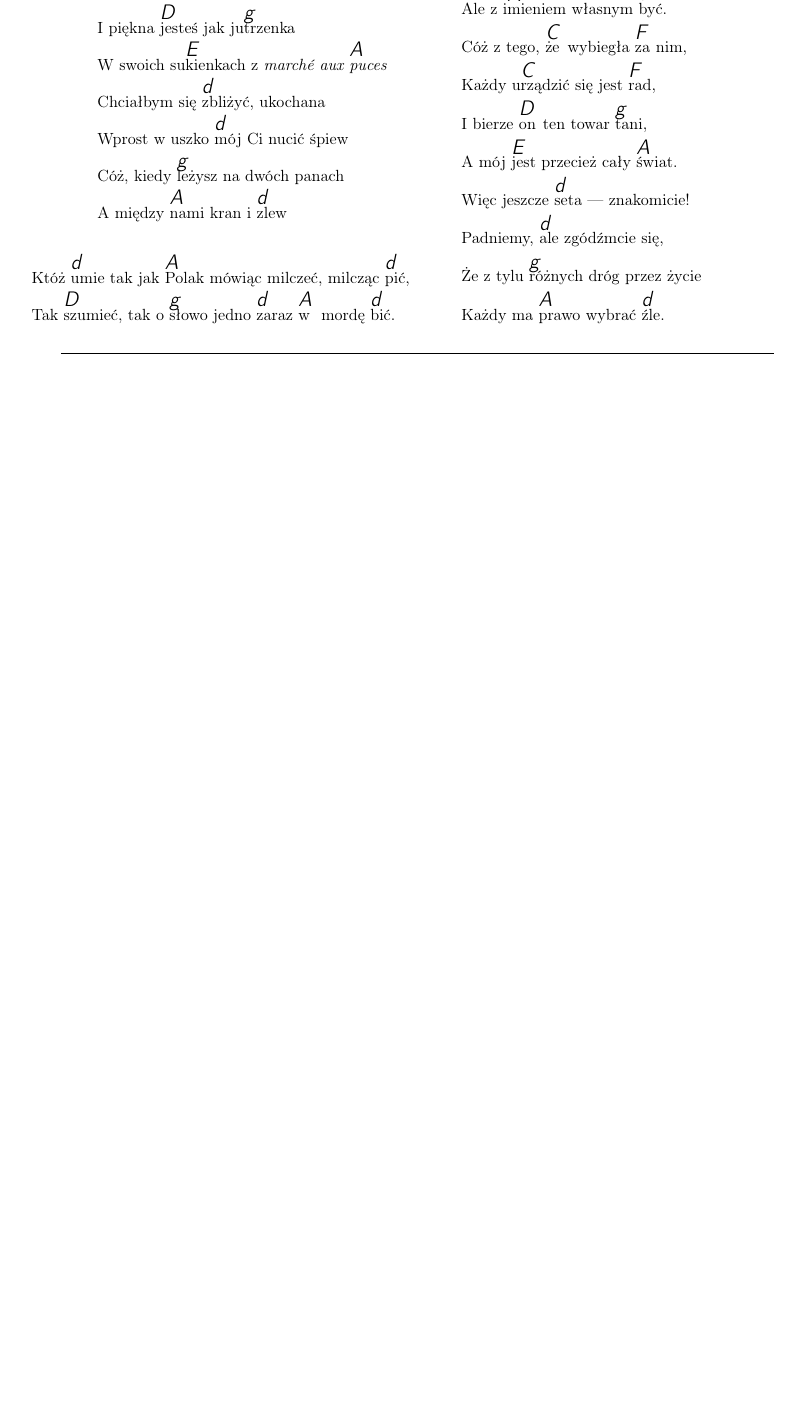
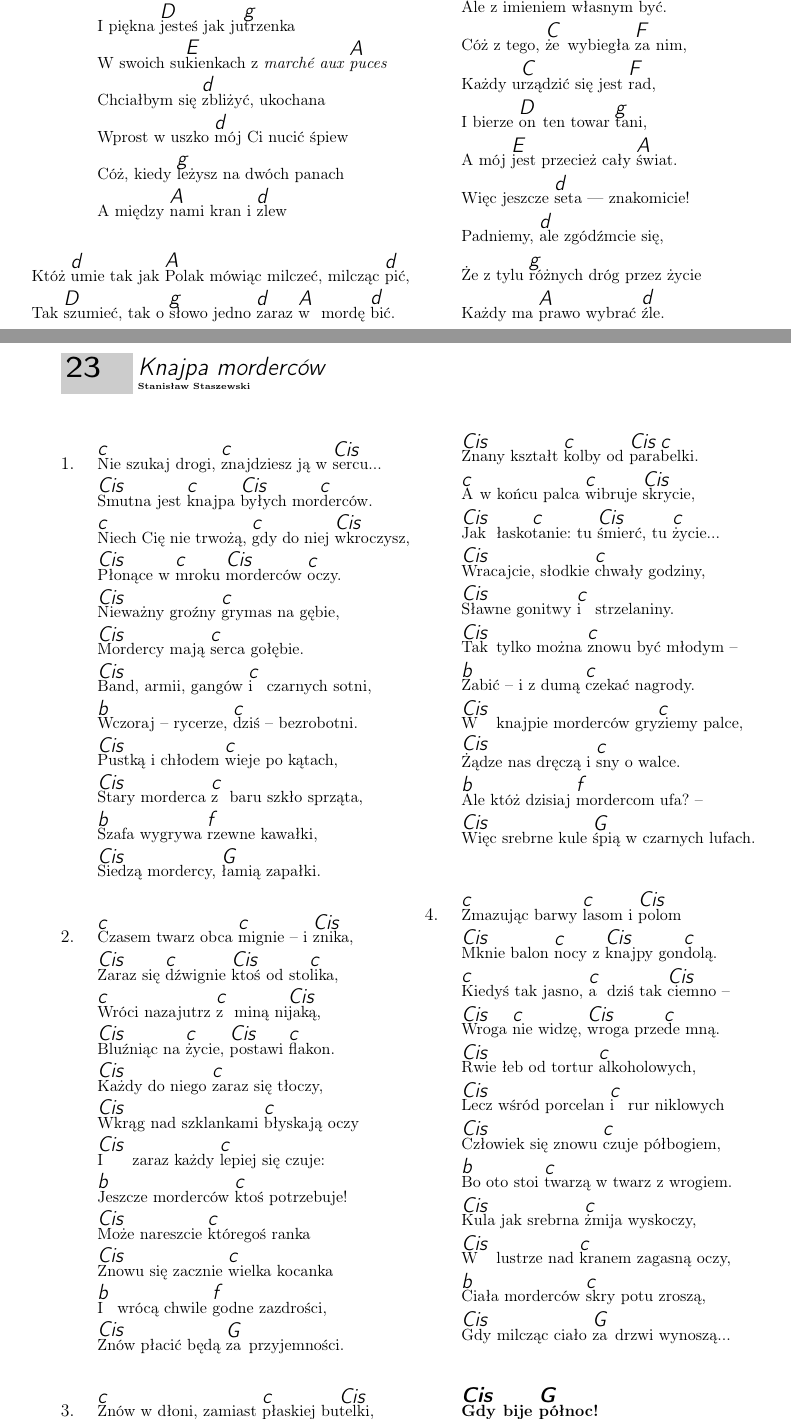
Before and after one commit to grzes314/spiewniki, a LaTeX document (rozne.tex): part of page 23 of 23 before the commit and two parts of pages 23 and 24 of 24 after it, the two joined at a grey line, cut so that both start at the same text, the shorter picture padded with empty space. Compiled offline with pdfLaTeX.

Commit message:
Knajpa morderców

```diff
--- a/rozne.tex
+++ b/rozne.tex
@@ -15,6 +15,8 @@
   title=Uwaga,
   fonttitle=\bfseries,
 }
+
+\setlength{\sbarheight}{0pt}
 
 
 \songcolumns{1} % Zmień na 2 dla dwóch kolumn
@@ -1144,5 +1144,85 @@ A między \[A]nami kran i \[d]zlew
 \end{small}
 \end{song}
 
+\clearpage
+\begin{song}{Knajpa morderców}[by=Stanisław Staszewski]
+\begin{small}
+\begin{multicols}{2}
+\begin{verse}
+\[c]Nie szukaj drogi, \[c]znajdziesz ją w \[Cis]sercu... \\
+\[Cis]Smutna jest \[c]knajpa \[Cis]byłych mor\[c]derców. \\
+\[c]Niech Cię nie trwożą, \[c]gdy do niej \[Cis]wkroczysz, \\
+\[Cis]Płonące w \[c]mroku \[Cis]morderców \[c]oczy. \\
+
+\[Cis]Nieważny groźny \[c]grymas na gębie, \\
+\[Cis]Mordercy mają \[c]serca gołębie. \\
+\[Cis]Band, armii, gangów \[c]i czarnych sotni, \\
+\[b]Wczoraj – rycerze, \[c]dziś – bezrobotni. \\
+
+\[Cis]Pustką i chłodem \[c]wieje po kątach, \\
+\[Cis]Stary morderca \[c]z baru szkło sprząta, \\
+\[b]Szafa wygrywa \[f]rzewne kawałki, \\
+\[Cis]Siedzą mordercy, \[G]łamią zapałki. \\
+\end{verse}
+
+\begin{verse}
+\[c]Czasem twarz obca \[c]mignie – i \[Cis]znika, \\
+\[Cis]Zaraz się \[c]dźwignie \[Cis]ktoś od sto\[c]lika, \\
+\[c]Wróci nazajutrz \[c]z miną ni\[Cis]jaką, \\
+\[Cis]Bluźniąc na \[c]życie, \[Cis]postawi \[c]flakon. \\
+
+\[Cis]Każdy do niego \[c]zaraz się tłoczy, \\
+\[Cis]Wkrąg nad szklankami \[c]błyskają oczy \\
+\[Cis]I zaraz każdy \[c]lepiej się czuje: \\
+\[b]Jeszcze morderców \[c]ktoś potrzebuje! \\
+
+\[Cis]Może nareszcie \[c]któregoś ranka \\
+\[Cis]Znowu się zacznie \[c]wielka kocanka \\
+\[b]I wrócą chwile \[f]godne zazdrości, \\
+\[Cis]Znów płacić będą \[G]za przyjemności. \\
+\end{verse}
+
+\begin{verse}
+\[c]Znów w dłoni, zamiast \[c]płaskiej bu\[Cis]telki, \\
+\[Cis]Znany kształt \[c]kolby od \[Cis]para\[c]belki. \\
+\[c]A w końcu palca \[c]wibruje \[Cis]skrycie, \\
+\[Cis]Jak łasko\[c]tanie: tu \[Cis]śmierć, tu \[c]życie... \\
+
+\[Cis]Wracajcie, słodkie \[c]chwały godziny, \\
+\[Cis]Sławne gonitwy \[c]i strzelaniny. \\
+\[Cis]Tak tylko można \[c]znowu być młodym – \\
+\[b]Zabić – i z dumą \[c]czekać nagrody. \\
+
+\[Cis]W knajpie morderców gry\[c]ziemy palce, \\
+\[Cis]Żądze nas dręczą i \[c]sny o walce. \\
+\[b]Ale któż dzisiaj \[f]mordercom ufa? – \\
+\[Cis]Więc srebrne kule \[G]śpią w czarnych lufach. \\
+\end{verse}
+
+\begin{verse}
+\[c]Zmazując barwy \[c]lasom i \[Cis]polom \\
+\[Cis]Mknie balon \[c]nocy z \[Cis]knajpy gon\[c]dolą. \\
+\[c]Kiedyś tak jasno, \[c]a dziś tak \[Cis]ciemno – \\
+\[Cis]Wroga \[c]nie widzę, \[Cis]wroga prze\[c]de mną. \\
+
+\[Cis]Rwie łeb od tortur \[c]alkoholowych, \\
+\[Cis]Lecz wśród porcelan \[c]i rur niklowych \\
+\[Cis]Człowiek się znowu \[c]czuje półbogiem, \\
+\[b]Bo oto stoi \[c]twarzą w twarz z wrogiem. \\
+
+\[Cis]Kula jak srebrna \[c]żmija wyskoczy, \\
+\[Cis]W lustrze nad \[c]kranem zagasną oczy, \\
+\[b]Ciała morderców \[c]skry potu zroszą, \\
+\[Cis]Gdy milcząc ciało \[G]za drzwi wynoszą... \\
+\end{verse}
+
+\begin{verse*}
+\textbf{\[Cis]Gdy bije \[G]północ!}
+\end{verse*}
+
+\end{multicols}
+\end{small}
+\end{song}
+
 \end{songs}
 \end{document}
```
Also changed, not shown: rozne.tex (6 more changed lines).
